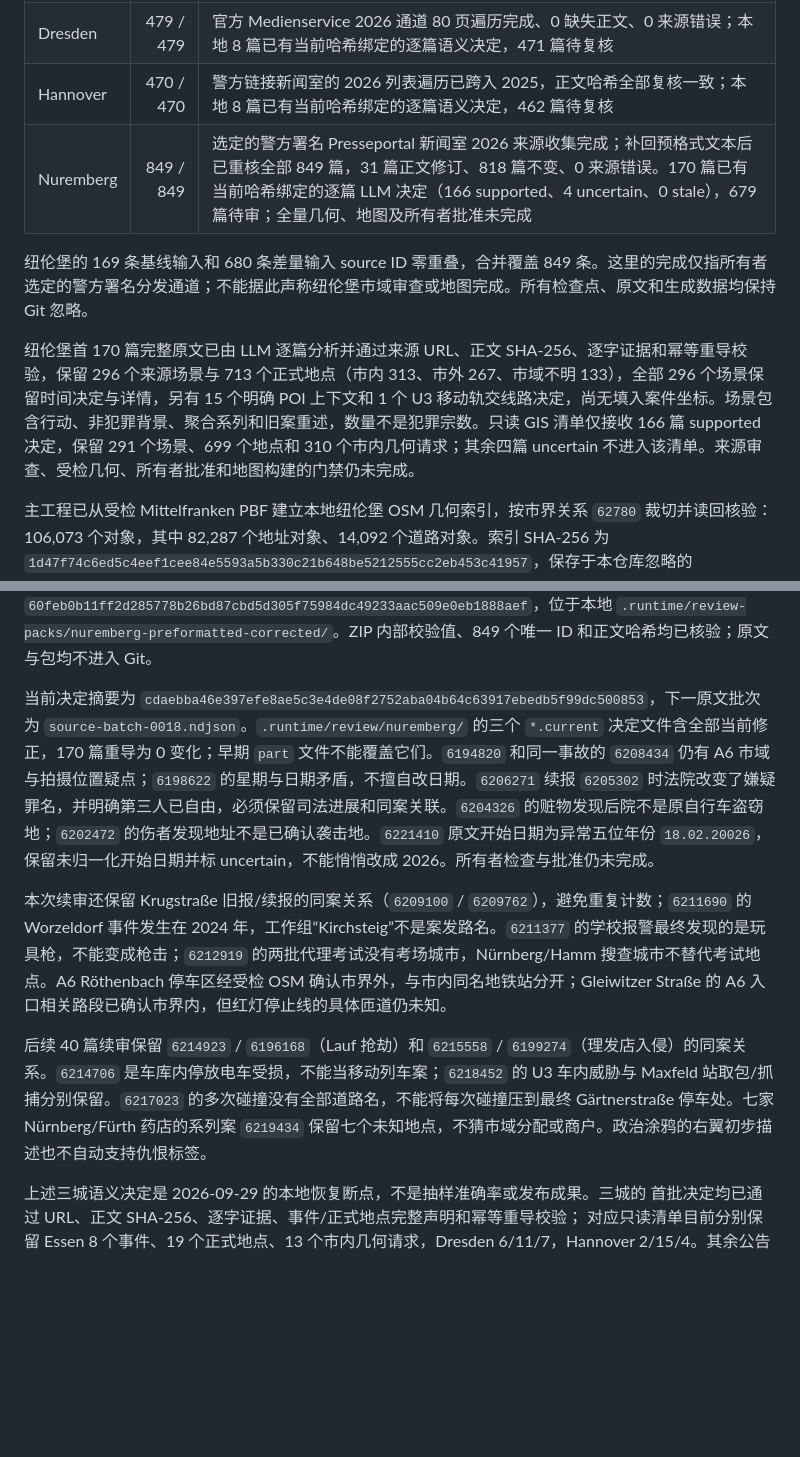
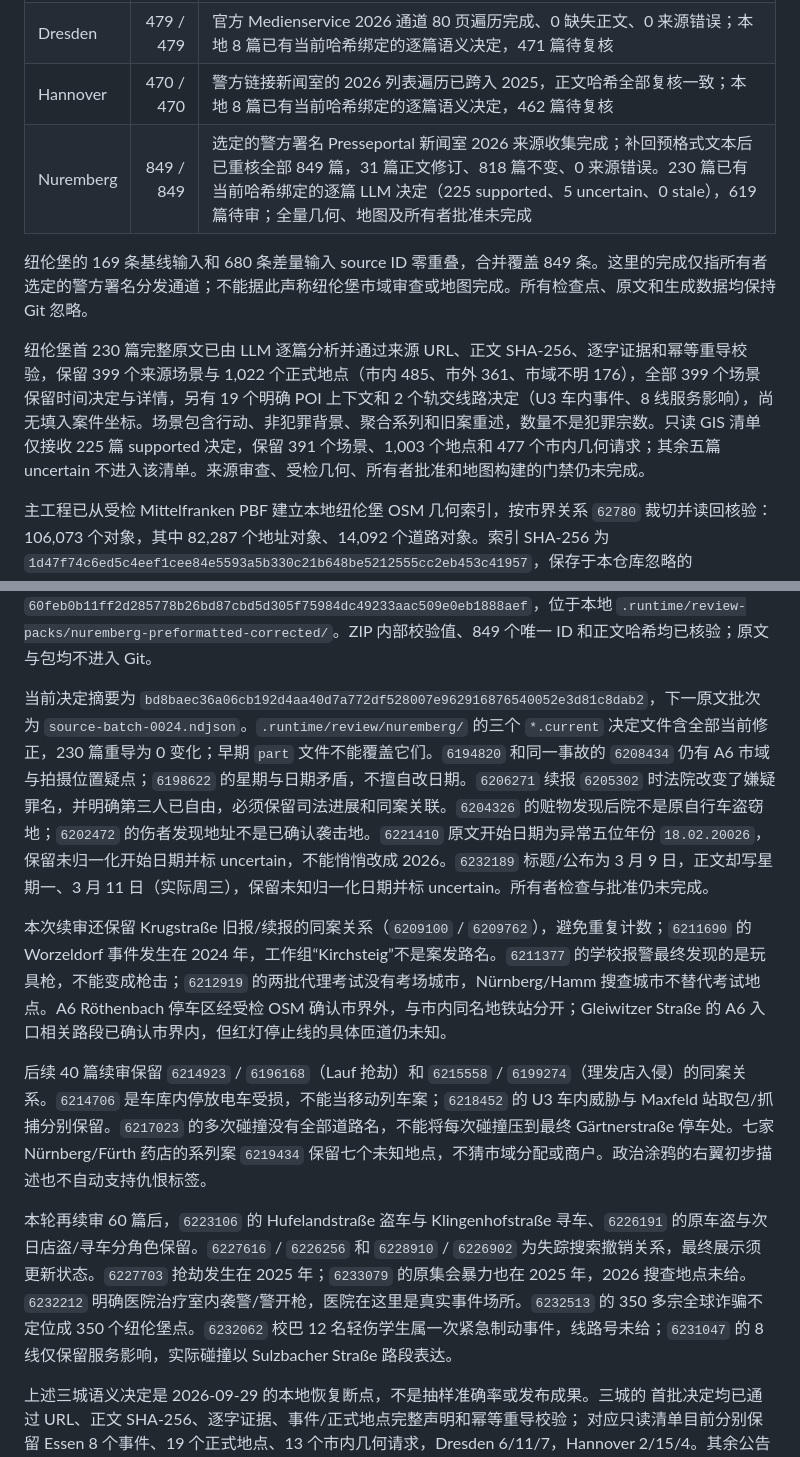
Before and after one commit to LN6666/CrimeMapsDE-Cities-11-14, a Markdown page: README.md, 2 parts joined by grey strips. Drawn GitHub-style; blank space fills up the shorter version.

Commit message:
Record Nuremberg semantic review through 230 sources

```diff
--- a/README.md
+++ b/README.md
@@ -20,21 +20,23 @@
 | Essen | 402 / 402 | 警方原生档案 2026 通道遍历完成；可见首段摘要与后续正文已一并重抓，402 条来源哈希全部更新，0 缺失正文、0 来源错误；本地 8 篇已有当前哈希绑定的逐篇语义决定，394 篇待复核 |
 | Dresden | 479 / 479 | 官方 Medienservice 2026 通道 80 页遍历完成、0 缺失正文、0 来源错误；本地 8 篇已有当前哈希绑定的逐篇语义决定，471 篇待复核 |
 | Hannover | 470 / 470 | 警方链接新闻室的 2026 列表遍历已跨入 2025，正文哈希全部复核一致；本地 8 篇已有当前哈希绑定的逐篇语义决定，462 篇待复核 |
-| Nuremberg | 849 / 849 | 选定的警方署名 Presseportal 新闻室 2026 来源收集完成；补回预格式文本后已重核全部 849 篇，31 篇正文修订、818 篇不变、0 来源错误。170 篇已有当前哈希绑定的逐篇 LLM 决定（166 supported、4 uncertain、0 stale），679 篇待审；全量几何、地图及所有者批准未完成 |
+| Nuremberg | 849 / 849 | 选定的警方署名 Presseportal 新闻室 2026 来源收集完成；补回预格式文本后已重核全部 849 篇，31 篇正文修订、818 篇不变、0 来源错误。230 篇已有当前哈希绑定的逐篇 LLM 决定（225 supported、5 uncertain、0 stale），619 篇待审；全量几何、地图及所有者批准未完成 |
 
 纽伦堡的 169 条基线输入和 680 条差量输入 source ID 零重叠，合并覆盖 849 条。这里的完成仅指所有者选定的警方署名分发通道；不能据此声称纽伦堡市域审查或地图完成。所有检查点、原文和生成数据均保持 Git 忽略。
 
-纽伦堡首 170 篇完整原文已由 LLM 逐篇分析并通过来源 URL、正文 SHA-256、逐字证据和幂等重导校验，保留 296 个来源场景与 713 个正式地点（市内 313、市外 267、市域不明 133），全部 296 个场景保留时间决定与详情，另有 15 个明确 POI 上下文和 1 个 U3 移动轨交线路决定，尚无填入案件坐标。场景包含行动、非犯罪背景、聚合系列和旧案重述，数量不是犯罪宗数。只读 GIS 清单仅接收 166 篇 supported 决定，保留 291 个场景、699 个地点和 310 个市内几何请求；其余四篇 uncertain 不进入该清单。来源审查、受检几何、所有者批准和地图构建的门禁仍未完成。
+纽伦堡首 230 篇完整原文已由 LLM 逐篇分析并通过来源 URL、正文 SHA-256、逐字证据和幂等重导校验，保留 399 个来源场景与 1,022 个正式地点（市内 485、市外 361、市域不明 176），全部 399 个场景保留时间决定与详情，另有 19 个明确 POI 上下文和 2 个轨交线路决定（U3 车内事件、8 线服务影响），尚无填入案件坐标。场景包含行动、非犯罪背景、聚合系列和旧案重述，数量不是犯罪宗数。只读 GIS 清单仅接收 225 篇 supported 决定，保留 391 个场景、1,003 个地点和 477 个市内几何请求；其余五篇 uncertain 不进入该清单。来源审查、受检几何、所有者批准和地图构建的门禁仍未完成。
 
 主工程已从受检 Mittelfranken PBF 建立本地纽伦堡 OSM 几何索引，按市界关系 `62780` 裁切并读回核验：106,073 个对象，其中 82,287 个地址对象、14,092 个道路对象。索引 SHA-256 为 `1d47f74c6ed5c4eef1cee84e5593a5b330c21b648be5212555cc2eb453c41957`，保存于本仓库忽略的 `.runtime/safety/cities/nuremberg/osm-geometry-index.json`。它仅准备几何来源，尚未把任何案件文本自动匹配到 OSM；逐地点的 LLM 选择和几何门禁仍待完成。
 
 逐篇阅读时发现采集器遗漏 `<pre>` 中的证物清单和目击者问题，已修正并添加合成回归测试。全部 849 篇正文随后重新检查，31 篇修订；已审的变更正文重新阅读并绑定当前哈希，旧哈希输入不得继续导入。已生成完整替换包 `CrimeMapsDE-nuremberg-source-review-input-20260929T194531Z.zip`，SHA-256 为 `60feb0b11ff2d285778b26bd87cbd5d305f75984dc49233aac509e0eb1888aef`，位于本地 `.runtime/review-packs/nuremberg-preformatted-corrected/`。ZIP 内部校验值、849 个唯一 ID 和正文哈希均已核验；原文与包均不进入 Git。
 
-当前决定摘要为 `cdaebba46e397efe8ae5c3e4de08f2752aba04b64c63917ebedb5f99dc500853`，下一原文批次为 `source-batch-0018.ndjson`。`.runtime/review/nuremberg/` 的三个 `*.current` 决定文件含全部当前修正，170 篇重导为 0 变化；早期 `part` 文件不能覆盖它们。`6194820` 和同一事故的 `6208434` 仍有 A6 市域与拍摄位置疑点；`6198622` 的星期与日期矛盾，不擅自改日期。`6206271` 续报 `6205302` 时法院改变了嫌疑罪名，并明确第三人已自由，必须保留司法进展和同案关联。`6204326` 的赃物发现后院不是原自行车盗窃地；`6202472` 的伤者发现地址不是已确认袭击地。`6221410` 原文开始日期为异常五位年份 `18.02.20026`，保留未归一化开始日期并标 uncertain，不能悄悄改成 2026。所有者检查与批准仍未完成。
+当前决定摘要为 `bd8baec36a06cb192d4aa40d7a772df528007e962916876540052e3d81c8dab2`，下一原文批次为 `source-batch-0024.ndjson`。`.runtime/review/nuremberg/` 的三个 `*.current` 决定文件含全部当前修正，230 篇重导为 0 变化；早期 `part` 文件不能覆盖它们。`6194820` 和同一事故的 `6208434` 仍有 A6 市域与拍摄位置疑点；`6198622` 的星期与日期矛盾，不擅自改日期。`6206271` 续报 `6205302` 时法院改变了嫌疑罪名，并明确第三人已自由，必须保留司法进展和同案关联。`6204326` 的赃物发现后院不是原自行车盗窃地；`6202472` 的伤者发现地址不是已确认袭击地。`6221410` 原文开始日期为异常五位年份 `18.02.20026`，保留未归一化开始日期并标 uncertain，不能悄悄改成 2026。`6232189` 标题/公布为 3 月 9 日，正文却写星期一、3 月 11 日（实际周三），保留未知归一化日期并标 uncertain。所有者检查与批准仍未完成。
 
 本次续审还保留 Krugstraße 旧报/续报的同案关系（`6209100` / `6209762`），避免重复计数；`6211690` 的 Worzeldorf 事件发生在 2024 年，工作组“Kirchsteig”不是案发路名。`6211377` 的学校报警最终发现的是玩具枪，不能变成枪击；`6212919` 的两批代理考试没有考场城市，Nürnberg/Hamm 搜查城市不替代考试地点。A6 Röthenbach 停车区经受检 OSM 确认市界外，与市内同名地铁站分开；Gleiwitzer Straße 的 A6 入口相关路段已确认市界内，但红灯停止线的具体匝道仍未知。
 
 后续 40 篇续审保留 `6214923` / `6196168`（Lauf 抢劫）和 `6215558` / `6199274`（理发店入侵）的同案关系。`6214706` 是车库内停放电车受损，不能当移动列车案；`6218452` 的 U3 车内威胁与 Maxfeld 站取包/抓捕分别保留。`6217023` 的多次碰撞没有全部道路名，不能将每次碰撞压到最终 Gärtnerstraße 停车处。七家 Nürnberg/Fürth 药店的系列案 `6219434` 保留七个未知地点，不猜市域分配或商户。政治涂鸦的右翼初步描述也不自动支持仇恨标签。
+
+本轮再续审 60 篇后，`6223106` 的 Hufelandstraße 盗车与 Klingenhofstraße 寻车、`6226191` 的原车盗与次日店盗/寻车分角色保留。`6227616` / `6226256` 和 `6228910` / `6226902` 为失踪搜索撤销关系，最终展示须更新状态。`6227703` 抢劫发生在 2025 年；`6233079` 的原集会暴力也在 2025 年，2026 搜查地点未给。`6232212` 明确医院治疗室内袭警/警开枪，医院在这里是真实事件场所。`6232513` 的 350 多宗全球诈骗不定位成 350 个纽伦堡点。`6232062` 校巴 12 名轻伤学生属一次紧急制动事件，线路号未给；`6231047` 的 8 线仅保留服务影响，实际碰撞以 Sulzbacher Straße 路段表达。
 
 上述三城语义决定是 2026-09-29 的本地恢复断点，不是抽样准确率或发布成果。三城的
 首批决定均已通过 URL、正文 SHA-256、逐字证据、事件/正式地点完整声明和幂等重导校验；
```
